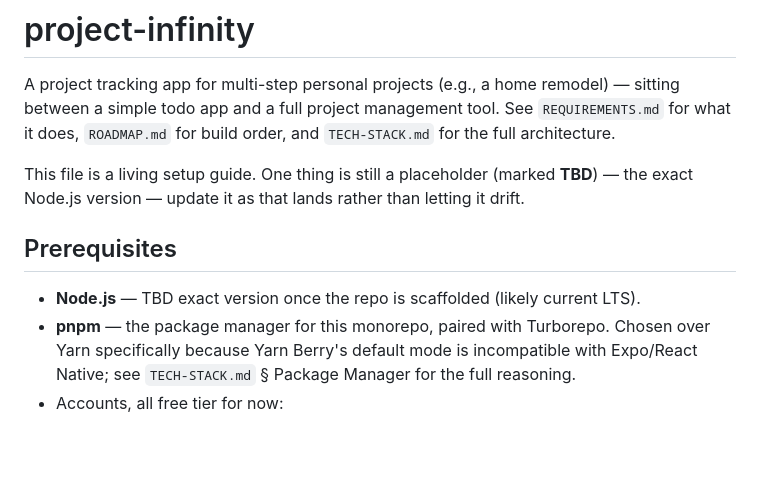
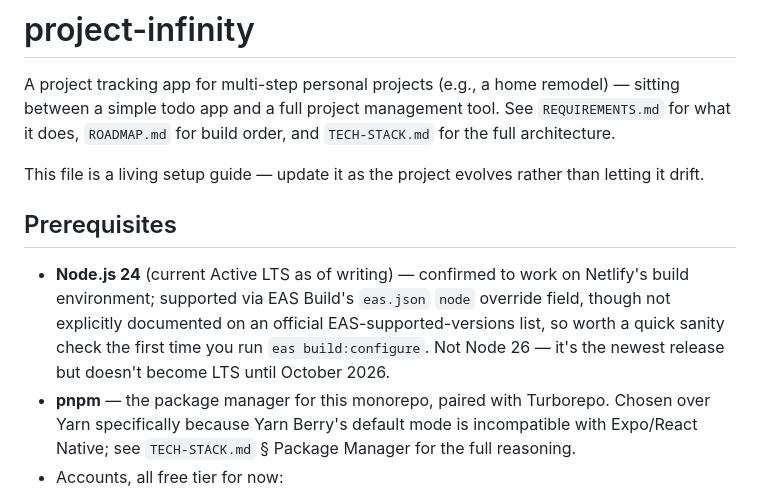
Before and after one commit to veggie2u/project-infinity, a Markdown page: README.md, the part around the change. Drawn GitHub-style; blank space fills up the shorter version.

Commit message:
Set node version

```diff
--- a/README.md
+++ b/README.md
@@ -2,11 +2,11 @@
 
 A project tracking app for multi-step personal projects (e.g., a home remodel) — sitting between a simple todo app and a full project management tool. See `REQUIREMENTS.md` for what it does, `ROADMAP.md` for build order, and `TECH-STACK.md` for the full architecture.
 
-This file is a living setup guide. One thing is still a placeholder (marked **TBD**) — the exact Node.js version — update it as that lands rather than letting it drift.
+This file is a living setup guide — update it as the project evolves rather than letting it drift.
 
 ## Prerequisites
 
-- **Node.js** — TBD exact version once the repo is scaffolded (likely current LTS).
+- **Node.js 24** (current Active LTS as of writing) — confirmed to work on Netlify's build environment; supported via EAS Build's `eas.json` `node` override field, though not explicitly documented on an official EAS-supported-versions list, so worth a quick sanity check the first time you run `eas build:configure`. Not Node 26 — it's the newest release but doesn't become LTS until October 2026.
 - **pnpm** — the package manager for this monorepo, paired with Turborepo. Chosen over Yarn specifically because Yarn Berry's default mode is incompatible with Expo/React Native; see `TECH-STACK.md` § Package Manager for the full reasoning.
 - Accounts, all free tier for now:
   - GitHub (repo hosting, Actions)
```
